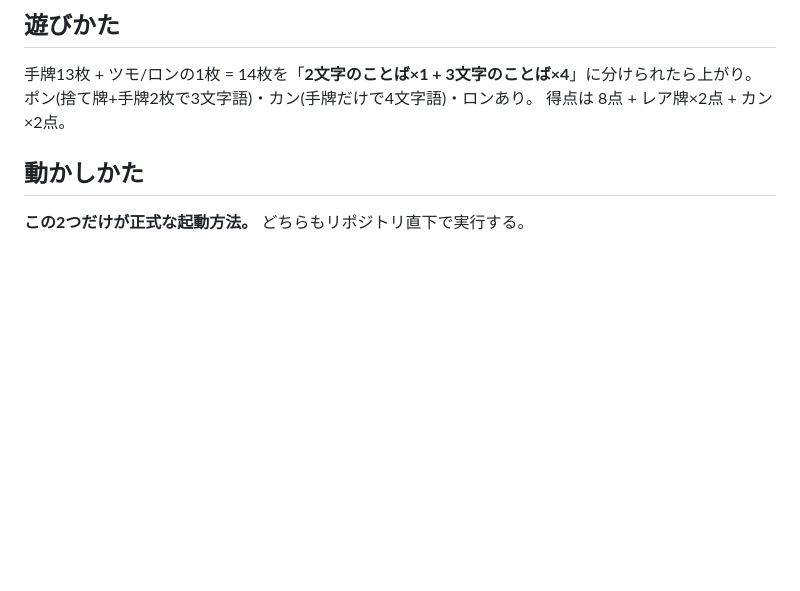
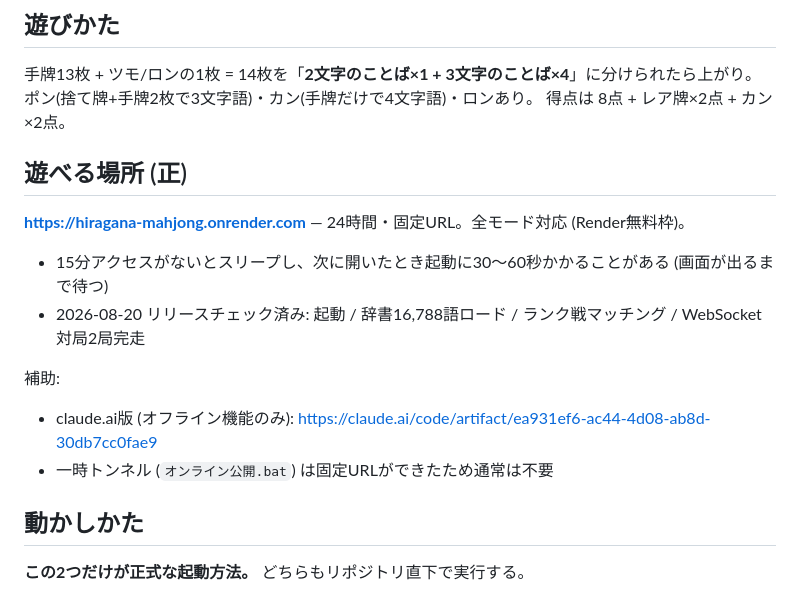
Before and after one commit to hyuga0403kagawa-rgb/hiragana-mahjong, a Markdown page: README.md, the part around the change. Rendered like a GitHub page; blank space fills up the shorter version.

Commit message:
本番URL(Render)をREADME/DEPLOYに反映
Co-Authored-By: Claude Fable 5 <noreply@anthropic.com>

```diff
--- a/README.md
+++ b/README.md
@@ -11,6 +11,16 @@
 手牌13枚 + ツモ/ロンの1枚 = 14枚を「**2文字のことば×1 + 3文字のことば×4**」に分けられたら上がり。
 ポン(捨て牌+手牌2枚で3文字語)・カン(手牌だけで4文字語)・ロンあり。
 得点は 8点 + レア牌×2点 + カン×2点。
+
+## 遊べる場所 (正)
+
+**https://hiragana-mahjong.onrender.com** — 24時間・固定URL。全モード対応 (Render無料枠)。
+- 15分アクセスがないとスリープし、次に開いたとき起動に30〜60秒かかることがある (画面が出るまで待つ)
+- 2026-08-20 リリースチェック済み: 起動 / 辞書16,788語ロード / ランク戦マッチング / WebSocket対局2局完走
+
+補助:
+- claude.ai版 (オフライン機能のみ): https://claude.ai/code/artifact/ea931ef6-ac44-4d08-ab8d-30db7cc0fae9
+- 一時トンネル (`オンライン公開.bat`) は固定URLができたため通常は不要
 
 ## 動かしかた
 
```
Also changed, not shown: DEPLOY.md (+3 -0 lines).
